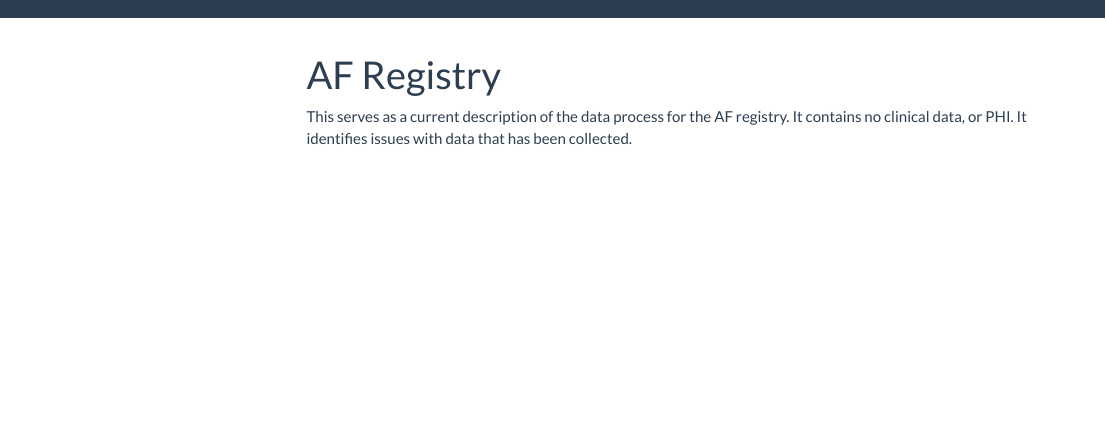
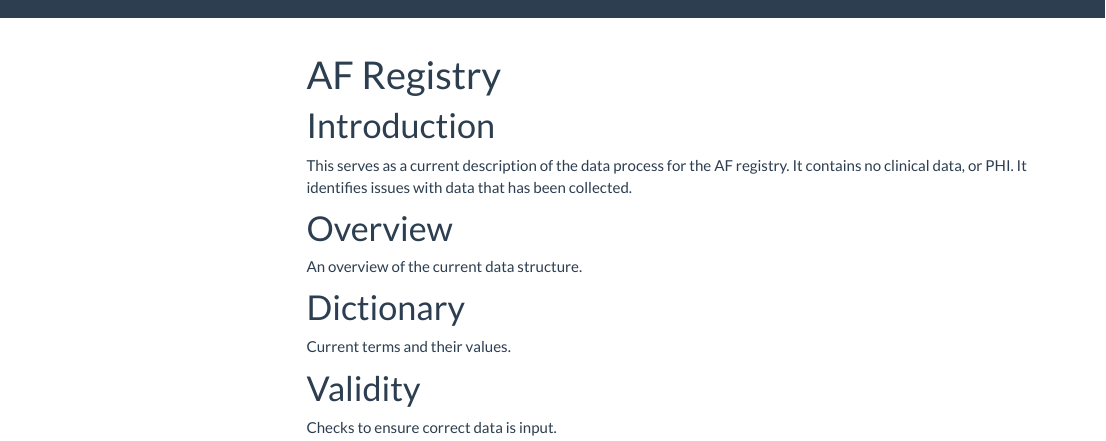
Before and after one commit to asshah4/afib, an R Markdown document (index.Rmd): the page in a window 1100 px wide, from its top. Rendered offline with R 4.5, knitr and Pandoc, with nearby package versions; a font, style sheet, LaTeX package, included part or bibliography that could not be used is replaced or left out; menus at the side of the page are left out.

Commit message:
added outline

```diff
--- a/index.Rmd
+++ b/index.Rmd
@@ -2,4 +2,18 @@
 title: "AF Registry"
 ---
 
+# Introduction
+
 This serves as a current description of the data process for the AF registry. It contains no clinical data, or PHI. It identifies issues with data that has been collected.
+
+# Overview
+
+An overview of the current data structure.
+
+# Dictionary
+
+Current terms and their values.
+
+# Validity
+
+Checks to ensure correct data is input.
```
Also changed, not shown: index.html.
